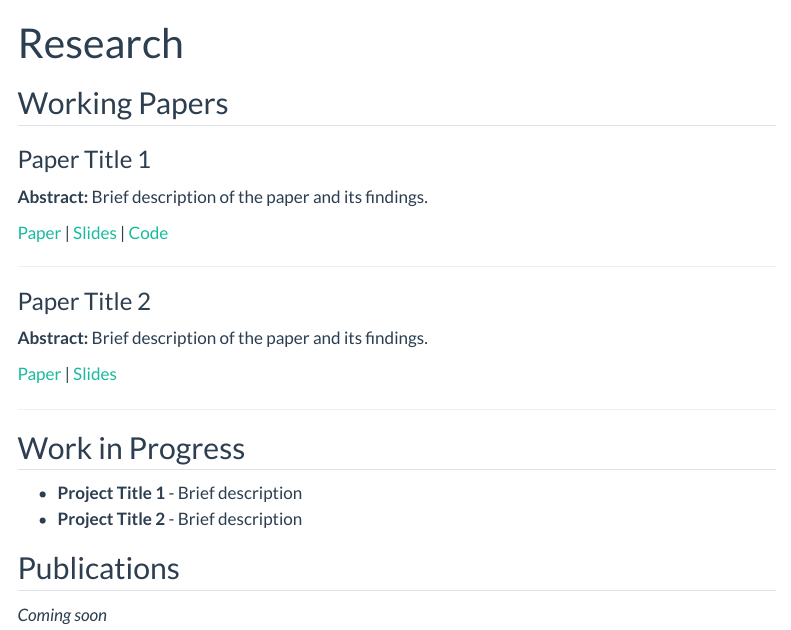
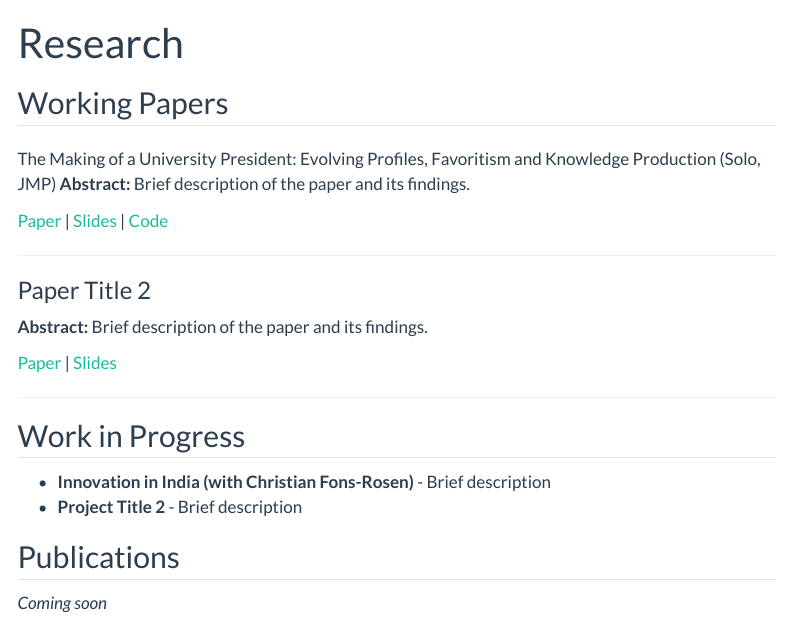
Before and after one commit to zerin5577/zerindong, a Quarto document (research.qmd): the page in a window 1100 px wide, from its top. Rendered offline with R 4.5, knitr and Pandoc in place of Quarto, with nearby package versions; menus at the side of the page are left out.

Commit message:
Update research page

```diff
--- a/research.qmd
+++ b/research.qmd
@@ -4,7 +4,8 @@ title: "Research"
 
 ## Working Papers
 
-### Paper Title 1
+###
+The Making of a University President: Evolving Profiles, Favoritism and Knowledge Production (Solo, JMP)
 **Abstract:** Brief description of the paper and its findings.
 
 [Paper](papers/paper1.pdf) | [Slides](slides/paper1_slides.pdf) | [Code](https://github.com/zerin5577/paper1)
@@ -20,7 +21,7 @@ title: "Research"
 
 ## Work in Progress
 
-- **Project Title 1** - Brief description
+- **Innovation in India (with Christian Fons-Rosen) ** - Brief description
 - **Project Title 2** - Brief description
 
 ## Publications
```
